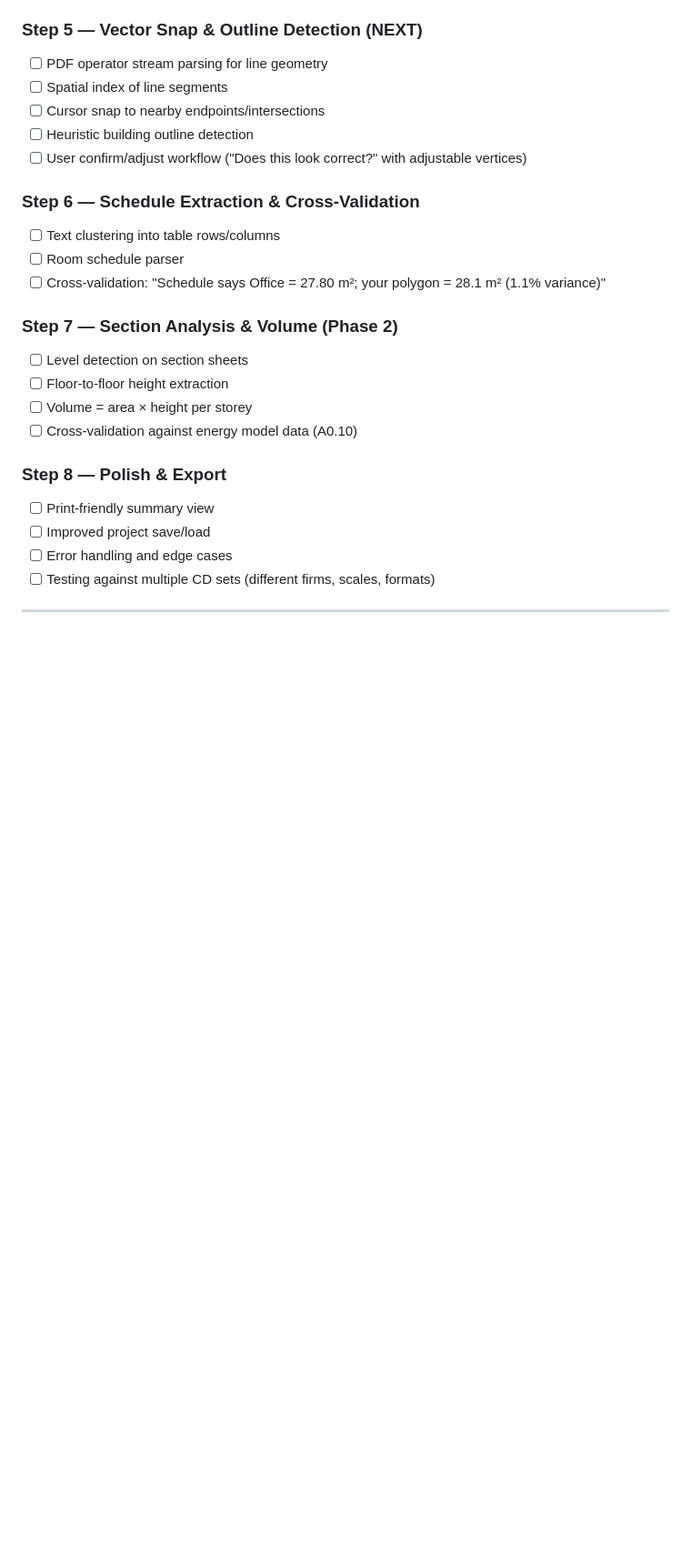
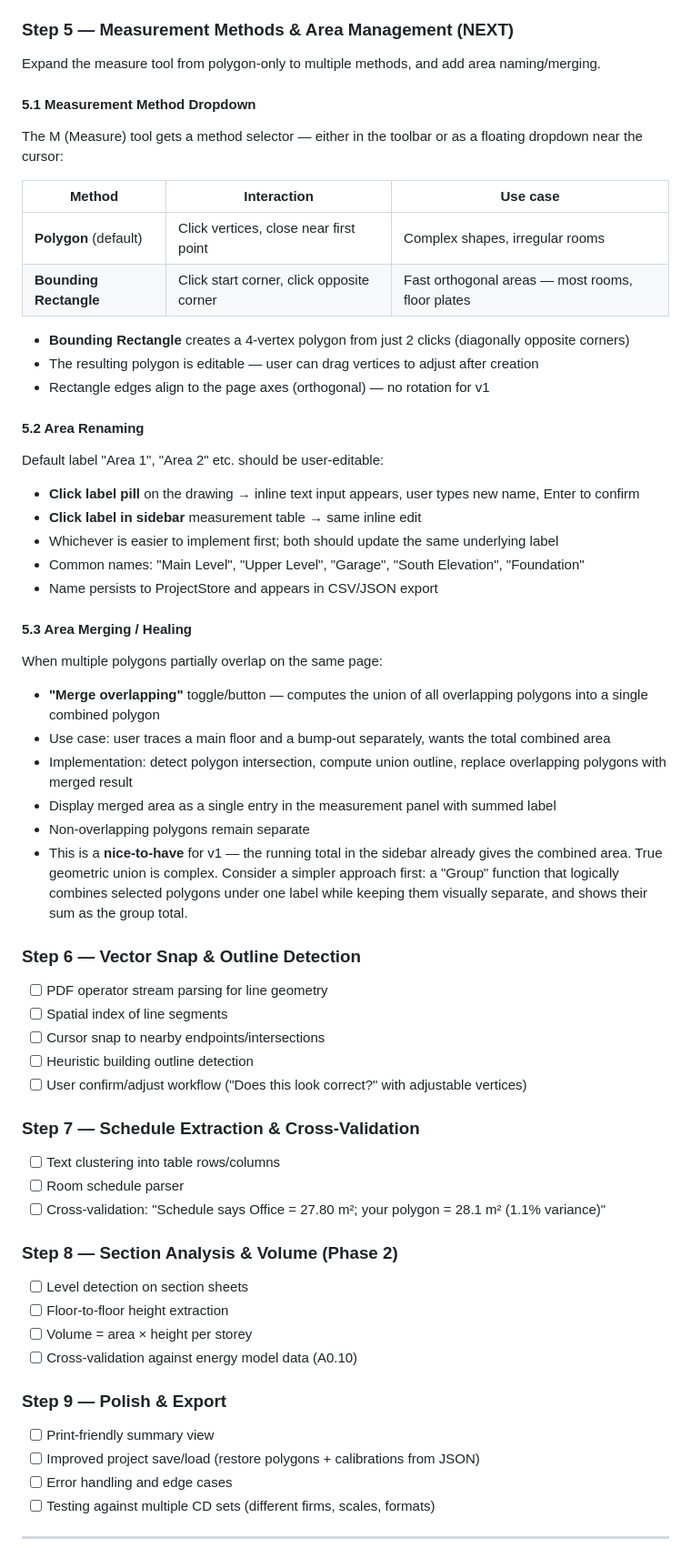
Before and after one commit to arossti/OpenBuilding, a Markdown page: PDF-Parser/docs/PDF-Parser.md, the part around the change. Shown at 91% size. Drawn GitHub-style; blank space fills up the shorter version.

Commit message:
Document Step 5: measurement methods, area renaming, area merging
- Bounding rectangle method (2 clicks for orthogonal areas)
- Area renaming via label pill click or sidebar edit
- Area merging/grouping for overlapping polygons
- Renumbered steps 6-9

Co-Authored-By: Claude Opus 4.6 (1M context) <noreply@anthropic.com>

```diff
--- a/PDF-Parser/docs/PDF-Parser.md
+++ b/PDF-Parser/docs/PDF-Parser.md
@@ -472,27 +472,62 @@ var project = {
 - [x] Loading progress bar: "Reading page 1/30..." with visual fill bar
 - [ ] Vertex handle sizing relative to zoom level (future)
 
-### Step 5 — Vector Snap & Outline Detection (NEXT)
+### Step 5 — Measurement Methods & Area Management (NEXT)
+
+Expand the measure tool from polygon-only to multiple methods, and add area naming/merging.
+
+#### 5.1 Measurement Method Dropdown
+The M (Measure) tool gets a method selector — either in the toolbar or as a floating dropdown near the cursor:
+
+| Method | Interaction | Use case |
+|---|---|---|
+| **Polygon** (default) | Click vertices, close near first point | Complex shapes, irregular rooms |
+| **Bounding Rectangle** | Click start corner, click opposite corner | Fast orthogonal areas — most rooms, floor plates |
+
+- **Bounding Rectangle** creates a 4-vertex polygon from just 2 clicks (diagonally opposite corners)
+- The resulting polygon is editable — user can drag vertices to adjust after creation
+- Rectangle edges align to the page axes (orthogonal) — no rotation for v1
+
+#### 5.2 Area Renaming
+Default label "Area 1", "Area 2" etc. should be user-editable:
+
+- **Click label pill** on the drawing → inline text input appears, user types new name, Enter to confirm
+- **Click label in sidebar** measurement table → same inline edit
+- Whichever is easier to implement first; both should update the same underlying label
+- Common names: "Main Level", "Upper Level", "Garage", "South Elevation", "Foundation"
+- Name persists to ProjectStore and appears in CSV/JSON export
+
+#### 5.3 Area Merging / Healing
+When multiple polygons partially overlap on the same page:
+
+- **"Merge overlapping"** toggle/button — computes the union of all overlapping polygons into a single combined polygon
+- Use case: user traces a main floor and a bump-out separately, wants the total combined area
+- Implementation: detect polygon intersection, compute union outline, replace overlapping polygons with merged result
+- Display merged area as a single entry in the measurement panel with summed label
+- Non-overlapping polygons remain separate
+- This is a **nice-to-have** for v1 — the running total in the sidebar already gives the combined area. True geometric union is complex. Consider a simpler approach first: a "Group" function that logically combines selected polygons under one label while keeping them visually separate, and shows their sum as the group total.
+
+### Step 6 — Vector Snap & Outline Detection
 - [ ] PDF operator stream parsing for line geometry
 - [ ] Spatial index of line segments
 - [ ] Cursor snap to nearby endpoints/intersections
 - [ ] Heuristic building outline detection
 - [ ] User confirm/adjust workflow ("Does this look correct?" with adjustable vertices)
 
-### Step 6 — Schedule Extraction & Cross-Validation
+### Step 7 — Schedule Extraction & Cross-Validation
 - [ ] Text clustering into table rows/columns
 - [ ] Room schedule parser
 - [ ] Cross-validation: "Schedule says Office = 27.80 m²; your polygon = 28.1 m² (1.1% variance)"
 
-### Step 7 — Section Analysis & Volume (Phase 2)
+### Step 8 — Section Analysis & Volume (Phase 2)
 - [ ] Level detection on section sheets
 - [ ] Floor-to-floor height extraction
 - [ ] Volume = area × height per storey
 - [ ] Cross-validation against energy model data (A0.10)
 
-### Step 8 — Polish & Export
+### Step 9 — Polish & Export
 - [ ] Print-friendly summary view
-- [ ] Improved project save/load
+- [ ] Improved project save/load (restore polygons + calibrations from JSON)
 - [ ] Error handling and edge cases
 - [ ] Testing against multiple CD sets (different firms, scales, formats)
 
```
